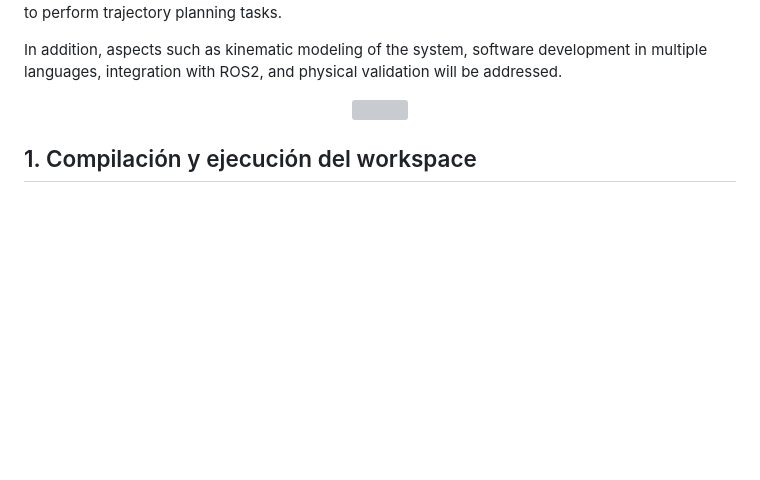
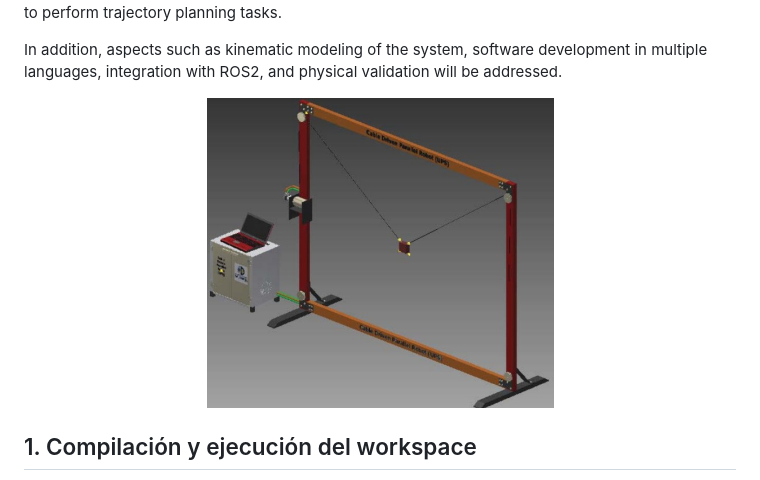
Before and after one commit to aleon2020/cable_driven_parallel_robot_2d, a Markdown page: README.md, the part around the change. Rendered like a GitHub page; blank space fills up the shorter version; grey boxes are pictures that could not be loaded.

Commit message:
Fix image source URL in README
Updated image source in README to point to the correct URL.

```diff
--- a/README.md
+++ b/README.md
@@ -13,7 +13,7 @@ The main objective of this project is the design, construction, and commissionin
 In addition, aspects such as kinematic modeling of the system, software development in multiple languages, integration with ROS2, and physical validation will be addressed.
 
 <p align="center">
-  <img src="">
+  <img src="https://github.com/aleon2020/cable_driven_parallel_robot_2d/blob/main/media/cable_driven_parallel_robot.png?raw=true">
 </p>
 
 ## 1. Compilación y ejecución del workspace
```
